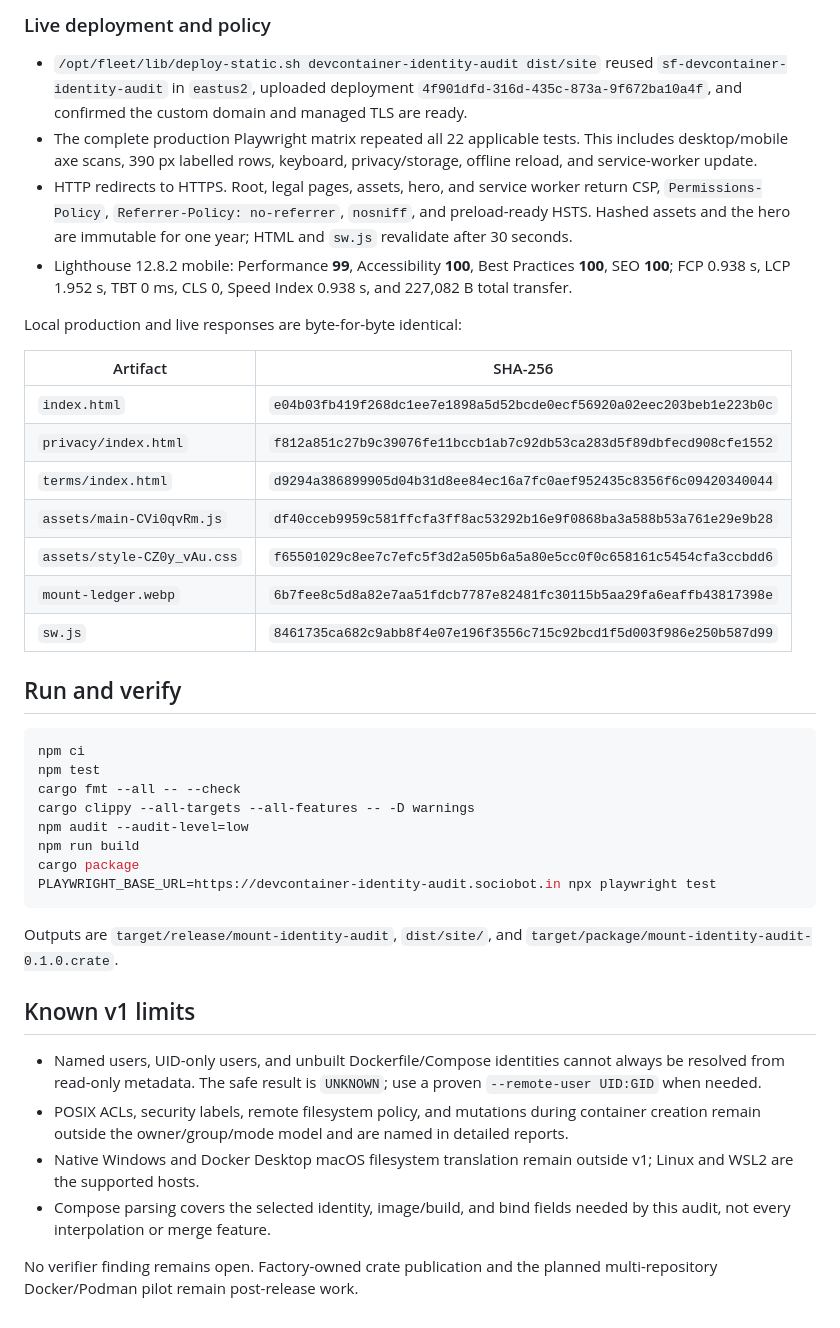
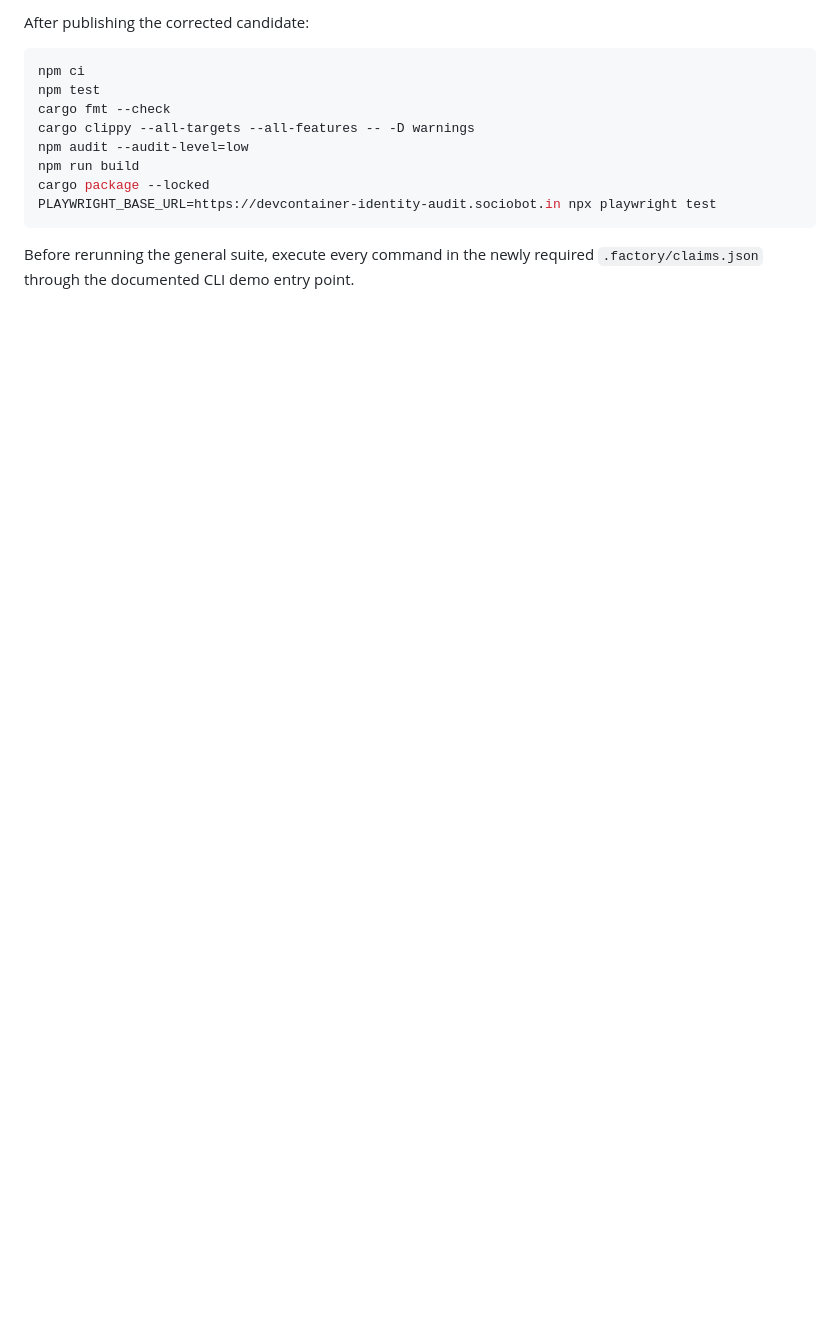
Before and after one commit to B-Divyesh/sf-devcontainer-identity-audit, a Markdown page: .factory/handoff.md, the part around one of its changes. Drawn GitHub-style; blank space fills up the shorter version.

````diff
--- a/.factory/handoff.md
+++ b/.factory/handoff.md
@@ -92,60 +58,15 @@ Toolchain: Rust/Cargo 1.98.0, Node 22.23.2, npm 10.9.8, Playwright 1.58.2.
-### Live deployment and policy
-
-- `/opt/fleet/lib/deploy-static.sh devcontainer-identity-audit dist/site`
-  reused `sf-devcontainer-identity-audit` in `eastus2`, uploaded deployment
-  `4f901dfd-316d-435c-873a-9f672ba10a4f`, and confirmed the custom domain and
-  managed TLS are ready.
-- The complete production Playwright matrix repeated all 22 applicable tests.
-  This includes desktop/mobile axe scans, 390 px labelled rows, keyboard,
-  privacy/storage, offline reload, and service-worker update.
-- HTTP redirects to HTTPS. Root, legal pages, assets, hero, and service worker
-  return CSP, `Permissions-Policy`, `Referrer-Policy: no-referrer`, `nosniff`,
-  and preload-ready HSTS. Hashed assets and the hero are immutable for one year;
-  HTML and `sw.js` revalidate after 30 seconds.
-- Lighthouse 12.8.2 mobile: Performance **99**, Accessibility **100**, Best
-  Practices **100**, SEO **100**; FCP 0.938 s, LCP 1.952 s, TBT 0 ms, CLS 0,
-  Speed Index 0.938 s, and 227,082 B total transfer.
-
-Local production and live responses are byte-for-byte identical:
-
-| Artifact | SHA-256 |
-| --- | --- |
-| `index.html` | `e04b03fb419f268dc1ee7e1898a5d52bcde0ecf56920a02eec203beb1e223b0c` |
-| `privacy/index.html` | `f812a851c27b9c39076fe11bccb1ab7c92db53ca283d5f89dbfecd908cfe1552` |
-| `terms/index.html` | `d9294a386899905d04b31d8ee84ec16a7fc0aef952435c8356f6c09420340044` |
-| `assets/main-CVi0qvRm.js` | `df40cceb9959c581ffcfa3ff8ac53292b16e9f0868ba3a588b53a761e29e9b28` |
-| `assets/style-CZ0y_vAu.css` | `f65501029c8ee7c7efc5f3d2a505b6a5a80e5cc0f0c658161c5454cfa3ccbdd6` |
-| `mount-ledger.webp` | `6b7fee8c5d8a82e7aa51fdcb7787e82481fc30115b5aa29fa6eaffb43817398e` |
-| `sw.js` | `8461735ca682c9abb8f4e07e196f3556c715c92bcd1f5d003f986e250b587d99` |
-
-## Run and verify
+After publishing the corrected candidate:
 
 ```sh
 npm ci
 npm test
-cargo fmt --all -- --check
+cargo fmt --check
 cargo clippy --all-targets --all-features -- -D warnings
 npm audit --audit-level=low
 npm run build
-cargo package
+cargo package --locked
 PLAYWRIGHT_BASE_URL=https://devcontainer-identity-audit.sociobot.in npx playwright test
 ```
 
-Outputs are `target/release/mount-identity-audit`, `dist/site/`, and
-`target/package/mount-identity-audit-0.1.0.crate`.
-
-## Known v1 limits
-
-- Named users, UID-only users, and unbuilt Dockerfile/Compose identities cannot
-  always be resolved from read-only metadata. The safe result is `UNKNOWN`; use
-  a proven `--remote-user UID:GID` when needed.
-- POSIX ACLs, security labels, remote filesystem policy, and mutations during
-  container creation remain outside the owner/group/mode model and are named
-  in detailed reports.
-- Native Windows and Docker Desktop macOS filesystem translation remain
-  outside v1; Linux and WSL2 are the supported hosts.
-- Compose parsing covers the selected identity, image/build, and bind fields
-  needed by this audit, not every interpolation or merge feature.
-
-No verifier finding remains open. Factory-owned crate publication and the
-planned multi-repository Docker/Podman pilot remain post-release work.
+Before rerunning the general suite, execute every command in the newly required
+`.factory/claims.json` through the documented CLI demo entry point.
````
Also changed, not shown: other parts of .factory/handoff.md (+46 -80 lines), .factory/verification-5.md (added, +276 -0 lines).
